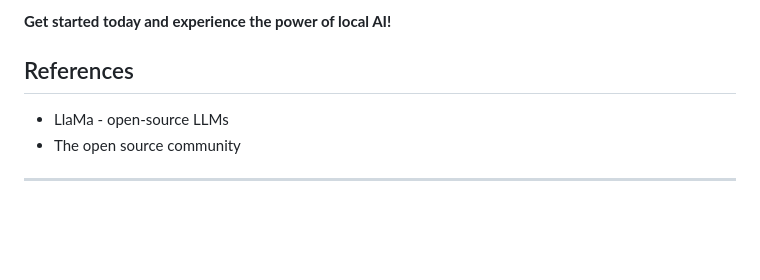
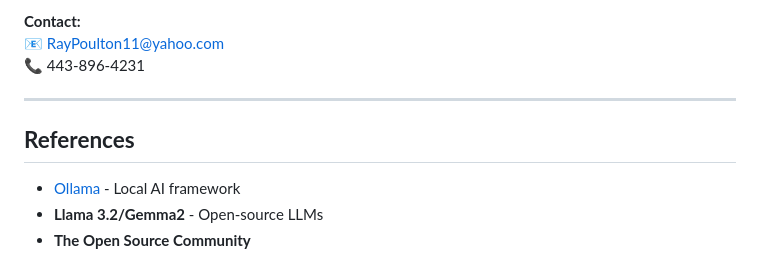
Before and after one commit to SuperH0st/Llama-Whisper-Voice-agent, a Markdown page: README.md, the part around the change printed below. Drawn GitHub-style; blank space fills up the shorter version.

```diff
--- a/README.md
+++ b/README.md
@@ -101,8 +97,11 @@ FRIDAY is more than just a voice assistant—it’s a step toward a future where
 
-**Get started today and experience the power of local AI!**
-
-## References
-- LlaMa - open-source LLMs
-- The open source community
+**Contact:**
+📧 RayPoulton11@yahoo.com
+📞 443-896-4231
 
 ---
+
+## **References**
+- [Ollama](https://ollama.com) - Local AI framework
+- **Llama 3.2/Gemma2** - Open-source LLMs
+- **The Open Source Community**
```
Also changed, not shown: other parts of README.md (+47 -51 lines).
